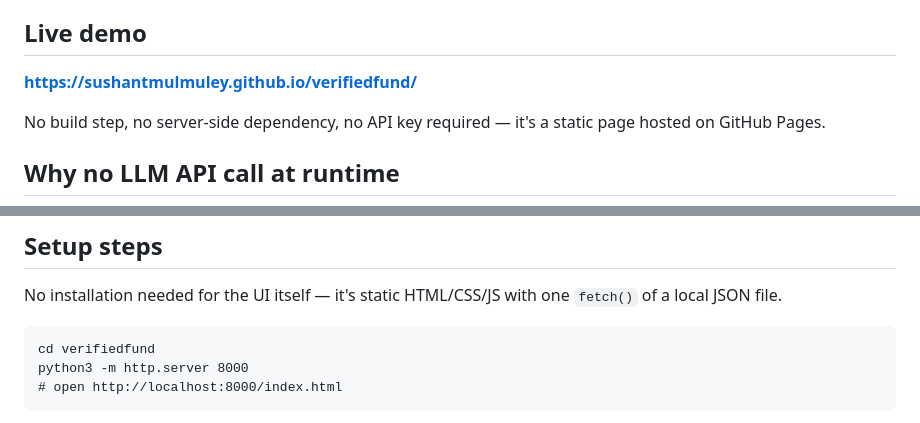
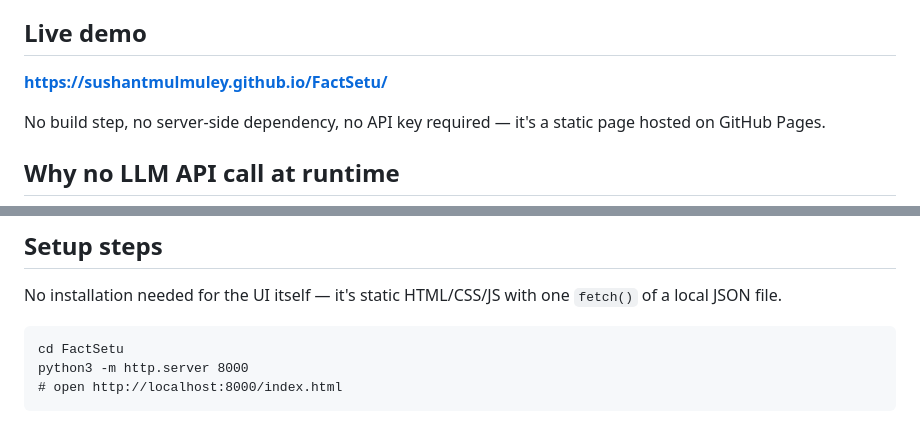
Before and after one commit to Sushantmulmuley/FactSetu, a Markdown page: README.md, 2 parts joined by grey strips. Drawn GitHub-style.

Commit message:
Update live-demo links and setup instructions to renamed FactSetu repo
Co-Authored-By: Claude Sonnet 5 <noreply@anthropic.com>
Claude-Session: https://claude.ai/code/session_01WhQQppoaq5Cn4aBNAtgMbe

````diff
--- a/README.md
+++ b/README.md
@@ -11,7 +11,7 @@ A small FAQ assistant that answers **verified factual questions** about four HDF
 - HDFC Mid Cap Fund
 
 ## Live demo
-**https://sushantmulmuley.github.io/verifiedfund/**
+**https://sushantmulmuley.github.io/FactSetu/**
 
 No build step, no server-side dependency, no API key required — it's a static page hosted on GitHub Pages.
 
@@ -37,7 +37,7 @@ If a hosted LLM key is later available, the same `data/schemes.json` corpus can
 ## Setup steps
 No installation needed for the UI itself — it's static HTML/CSS/JS with one `fetch()` of a local JSON file.
 ```
-cd verifiedfund
+cd FactSetu
 python3 -m http.server 8000
 # open http://localhost:8000/index.html
 ```
````
Also changed, not shown: PRODUCT.md (+2 -2 lines).
